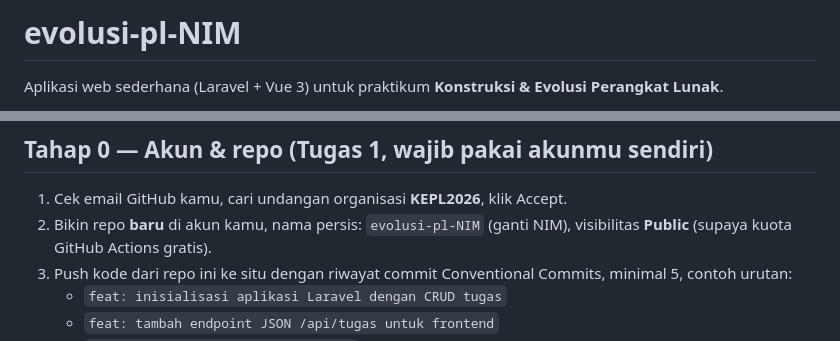
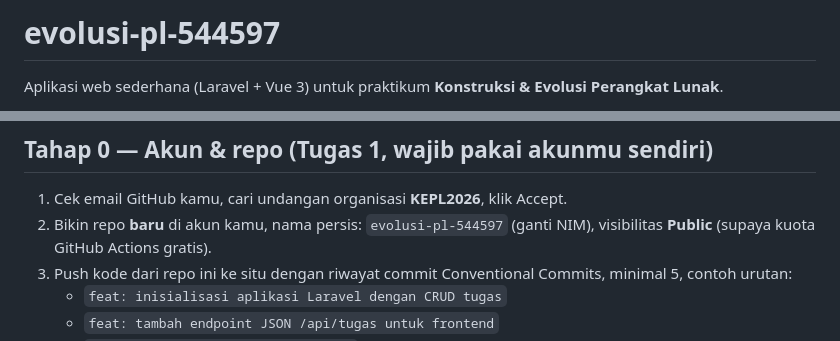
Before and after one commit to muhamadabel/evolusi-pl-544597, a Markdown page: README.md, 2 parts joined by grey strips. Rendered like a GitHub page.

Commit message:
docs: sesuaikan nama repo evolusi-pl-544597

```diff
--- a/README.md
+++ b/README.md
@@ -1,4 +1,4 @@
-# evolusi-pl-NIM
+# evolusi-pl-544597
 
 Aplikasi web sederhana (Laravel + Vue 3) untuk praktikum **Konstruksi & Evolusi Perangkat Lunak**.
 
@@ -19,7 +19,7 @@ Aplikasi web sederhana (Laravel + Vue 3) untuk praktikum **Konstruksi & Evolusi
 ## Tahap 0 — Akun & repo (Tugas 1, wajib pakai akunmu sendiri)
 
 1. Cek email GitHub kamu, cari undangan organisasi **KEPL2026**, klik Accept.
-2. Bikin repo **baru** di akun kamu, nama persis: `evolusi-pl-NIM` (ganti NIM), visibilitas **Public**
+2. Bikin repo **baru** di akun kamu, nama persis: `evolusi-pl-544597` (ganti NIM), visibilitas **Public**
    (supaya kuota GitHub Actions gratis).
 3. Push kode dari repo ini ke situ dengan riwayat commit Conventional Commits, minimal 5, contoh urutan:
    - `feat: inisialisasi aplikasi Laravel dengan CRUD tugas`
```
